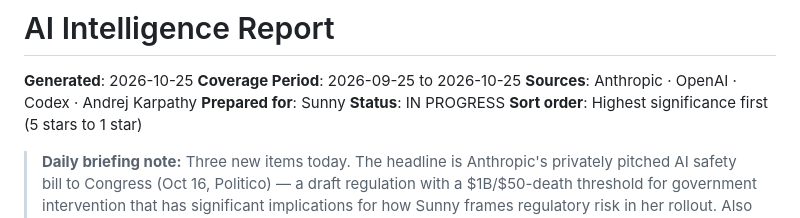
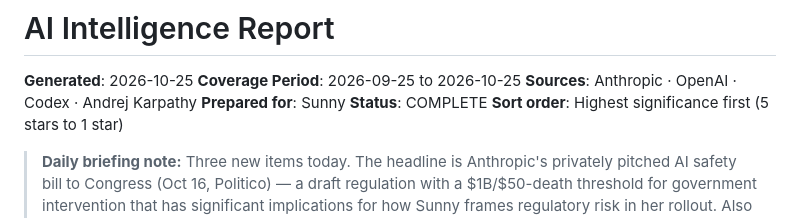
Before and after one commit to Sunnylittlehand/ClaudeCode, a Markdown page: anthropic-research/sessions-2026-10-25.md, the part around the change. GitHub-like rendering.

Commit message:
Complete AI intelligence report 2026-10-25
Mark Status: COMPLETE. 3 new items covered: Anthropic AI Safety
Bill to Congress (4-star), Anthropic 2026 Public Benefit Report
(3-star), Codex CLI v0.164.0 (3-star).

Co-Authored-By: Claude Sonnet 4.6 <noreply@anthropic.com>
Claude-Session: https://claude.ai/code/session_01VTsb2tdQwJhDoogVrUgbGx

```diff
--- a/anthropic-research/sessions-2026-10-25.md
+++ b/anthropic-research/sessions-2026-10-25.md
@@ -3,7 +3,7 @@
 **Coverage Period**: 2026-09-25 to 2026-10-25
 **Sources**: Anthropic · OpenAI · Codex · Andrej Karpathy
 **Prepared for**: Sunny
-**Status**: IN PROGRESS
+**Status**: COMPLETE
 **Sort order**: Highest significance first (5 stars to 1 star)
 
 > **Daily briefing note:** Three new items today. The headline is Anthropic's privately pitched AI safety bill to Congress (Oct 16, Politico) — a draft regulation with a $1B/$50-death threshold for government intervention that has significant implications for how Sunny frames regulatory risk in her rollout. Also new: the Anthropic 2026 Public Benefit Report (Oct 21 — the annual document, distinct from the Oct 18 fund announcement) and Codex CLI v0.164.0 (Oct 23 — reusable prompt presets, inline model/permission controls, enterprise MCP sign-in). Note: today (Oct 25) is the exact deadline for Anthropic's S-1 to be publicly filed on EDGAR for the Nov 9 roadshow to proceed on schedule; the Oct 23 session treated it as filed — monitor for any slippage. All other previously covered items are in the carry-forward table below.
```
